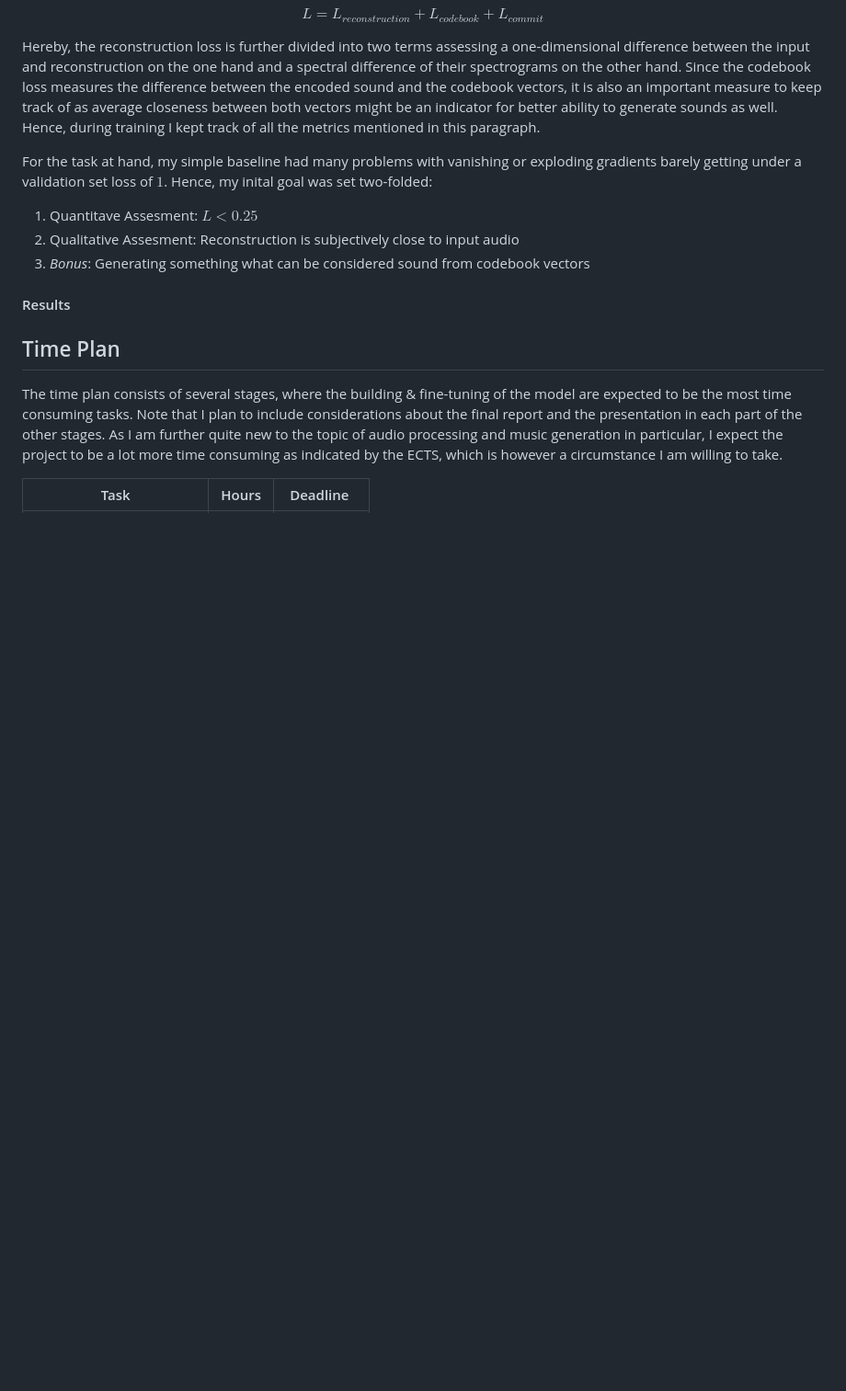
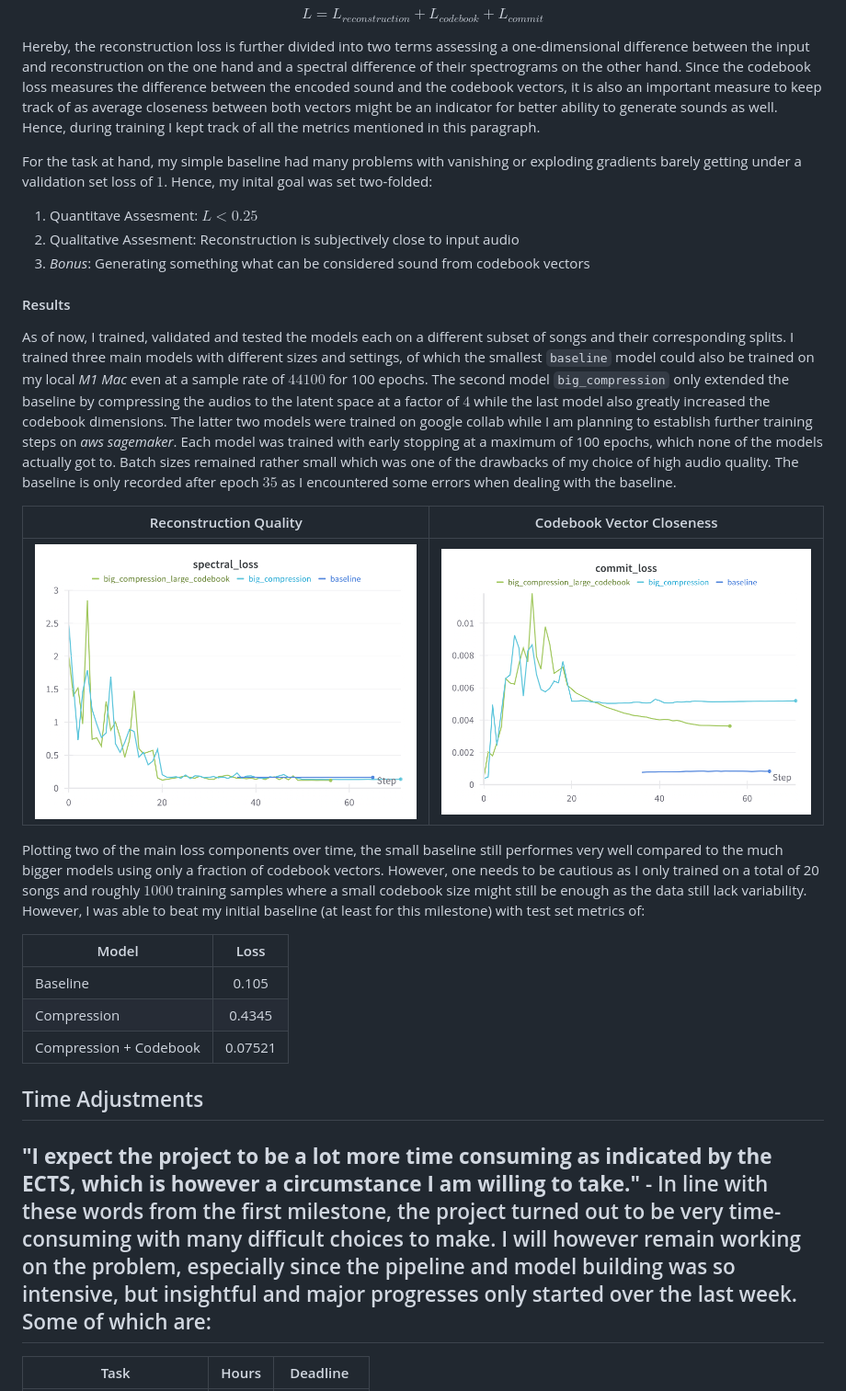
Before and after one commit to ant-le/TechnoGen, a Markdown page: README.md, the part around the change printed below. Shown: that part at 92% size. Rendered like a GitHub page; pictures changed too: docs/img/commit_loss.png (added), docs/img/spec_loss.png (added); blank space fills up the shorter version.

Commit message:
Update model names

```diff
--- a/README.md
+++ b/README.md
@@ -105,17 +105,25 @@ For the task at hand, my simple baseline had many problems with vanishing or exp
   3. *Bonus*: Generating something what can be considered sound from codebook vectors
 
 #### Results
+As of now, I trained, validated and tested the models each on a different subset of songs and their corresponding splits. I trained three main models with different sizes and settings, of which the smallest `baseline` model could also be trained on my local *M1 Mac* even at a sample rate of $44 100$ for 100 epochs. The second model `big_compression` only extended the baseline by compressing the audios to the latent space at a factor of $4$ while the last model also greatly increased the codebook dimensions. The latter two models were trained on google collab while I am planning to establish further training steps on *aws sagemaker*. Each model was trained with early stopping at a maximum of 100 epochs, which none of the models actually got to. Batch sizes remained rather small which was one of the drawbacks of my choice of high audio quality. The baseline is only recorded after epoch $35$ as I encountered some errors when dealing with the baseline.
+
+ Reconstruction Quality             |  Codebook Vector Closeness
+:-------------------------:|:-------------------------:
+<img src="docs/img/spec_loss.png" width="600">|  <img src="docs/img/commit_loss.png" width="600">
+
+Plotting two of the main loss components over time, the small baseline still performes very well compared to the much bigger models using only a fraction of codebook vectors. However, one needs to be cautious as I only trained on a total of 20 songs and roughly $1000$ training samples where a small codebook size might still be enough as the data still lack variability. However, I was able to beat my initial baseline (at least for this milestone) with test set metrics of:
+
+| Model       |           Loss |
+| ----------- | :-----------------------: |
+| Baseline |           0.105          |
+| Compression  |           0.4345           |
+| Compression + Codebook  |           0.07521           |
 
 
+## Time Adjustments
 
-
-## Time Plan
-
-The time plan consists of several stages, where the building & fine-tuning of the model are expected
-to be the most time consuming tasks. Note that I plan to include considerations about the final report
-and the presentation in each part of the other stages. As I am further quite new to the topic of audio processing
-and music generation in particular, I expect the project to be a lot more time consuming as indicated by the
-ECTS, which is however a circumstance I am willing to take.
+**"I expect the project to be a lot more time consuming as indicated by the ECTS, which is however a circumstance I am willing to take."** -  In line with these words from the first milestone, the project turned out to be very time-consuming with many difficult choices to make. I will however remain working on the problem, especially since the pipeline and model building was so intensive, but insightful and major progresses only started over the last week. Some of which are:
+-
 
 | Task | Hours | Deadline |
 | --- | --- | --- |
```
Also changed, not shown: other parts of README.md (+3 -3 lines), 8 other files.
